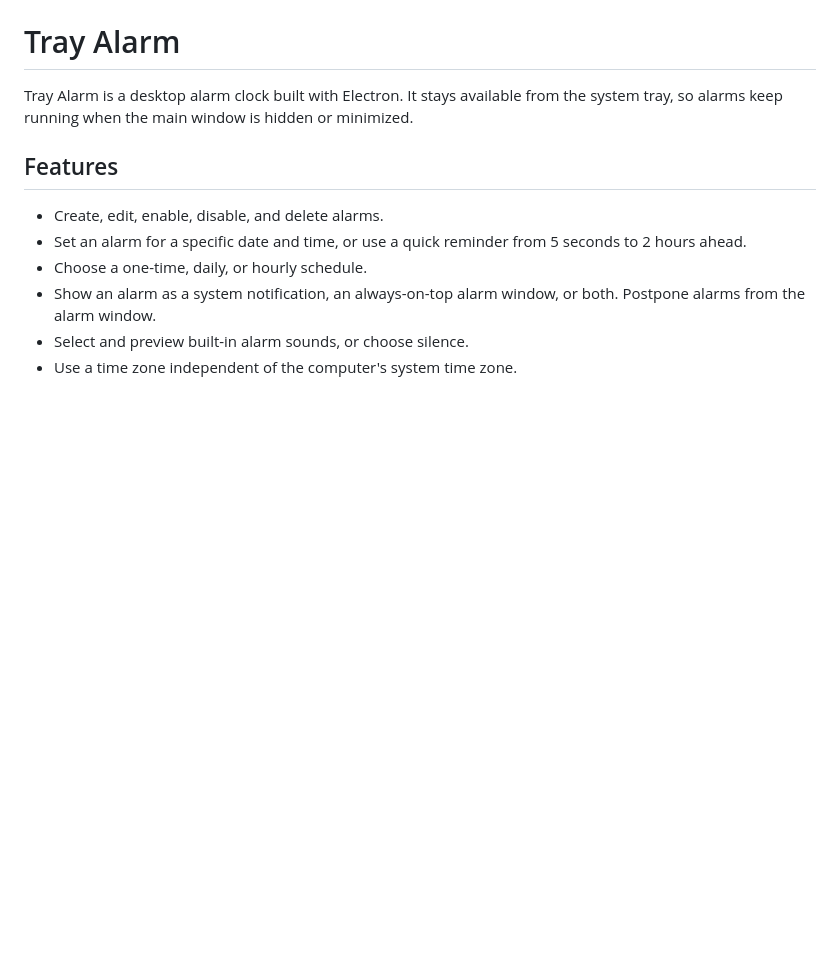
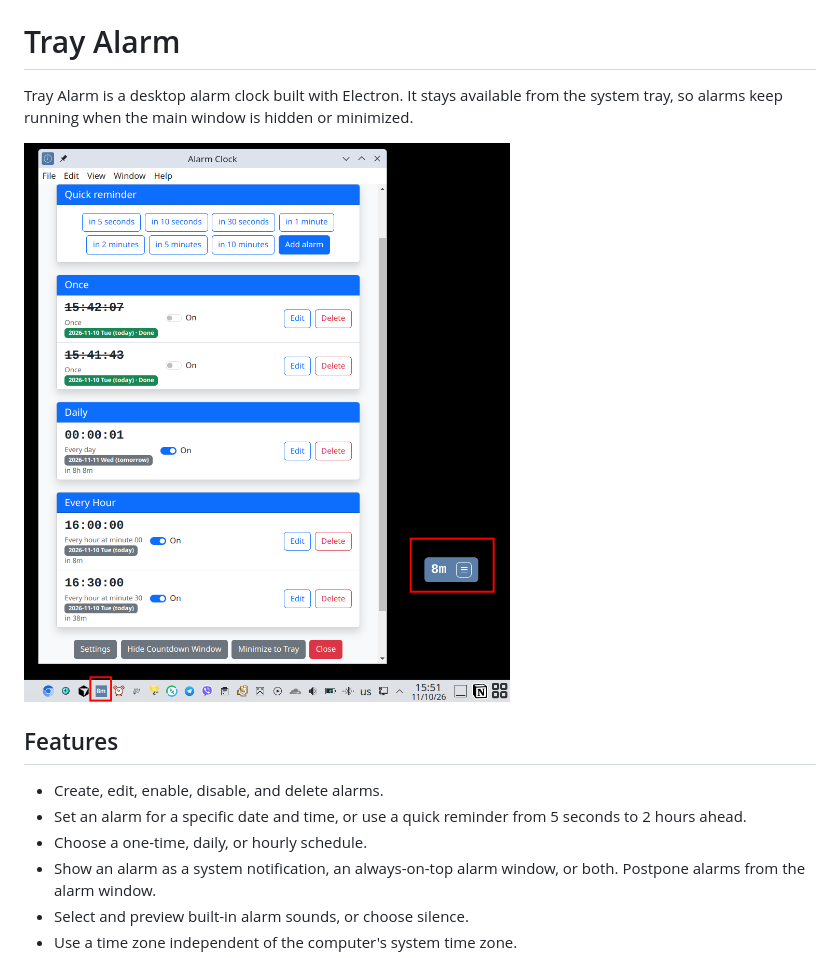
Before and after one commit to sigmaray/ts-electron-tray-alarm, a Markdown page: README.md, the part around the change. GitHub-like rendering; pictures changed too: README/screenshot.png (added); blank space fills up the shorter version.

```diff
--- a/README.md
+++ b/README.md
@@ -1,6 +1,8 @@
 # Tray Alarm
 
 Tray Alarm is a desktop alarm clock built with Electron. It stays available from the system tray, so alarms keep running when the main window is hidden or minimized.
+
+![Tray Alarm screenshot](README/screenshot.png)
 
 ## Features
 
```
Also changed, not shown: README.ru.md (+2 -0 lines).
